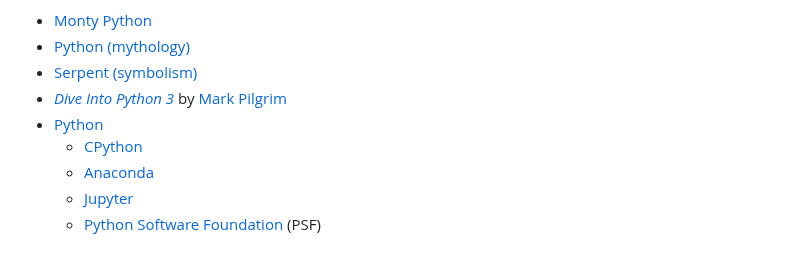
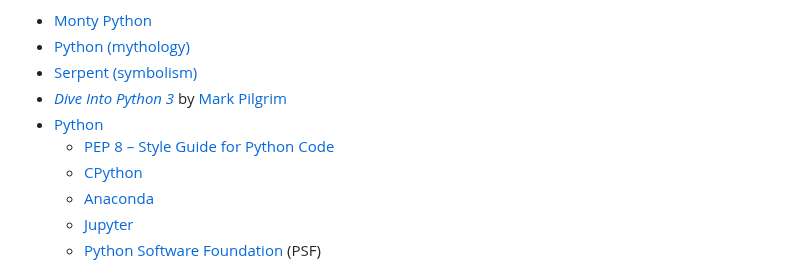
Before and after one commit to kevinwlu/iot, a Markdown page: lesson3/README.md, the part around the change. GitHub-like rendering.

```diff
--- a/lesson3/README.md
+++ b/lesson3/README.md
@@ -8,6 +8,7 @@
 * [Serpent (symbolism)](https://en.wikipedia.org/wiki/Serpent_(symbolism))
 * [_Dive Into Python 3_](https://histo.ucsf.edu/BMS270/diveintopython3-r802.pdf) by [Mark Pilgrim](https://en.wikipedia.org/wiki/Mark_Pilgrim)
 * [Python](https://en.wikipedia.org/wiki/Python_(programming_language))
+  * [PEP 8 – Style Guide for Python Code](https://peps.python.org/pep-0008/)
   * [CPython](https://en.wikipedia.org/wiki/CPython)
   * [Anaconda](https://en.wikipedia.org/wiki/Anaconda_(Python_distribution))
   * [Jupyter](https://en.wikipedia.org/wiki/Project_Jupyter)
```
